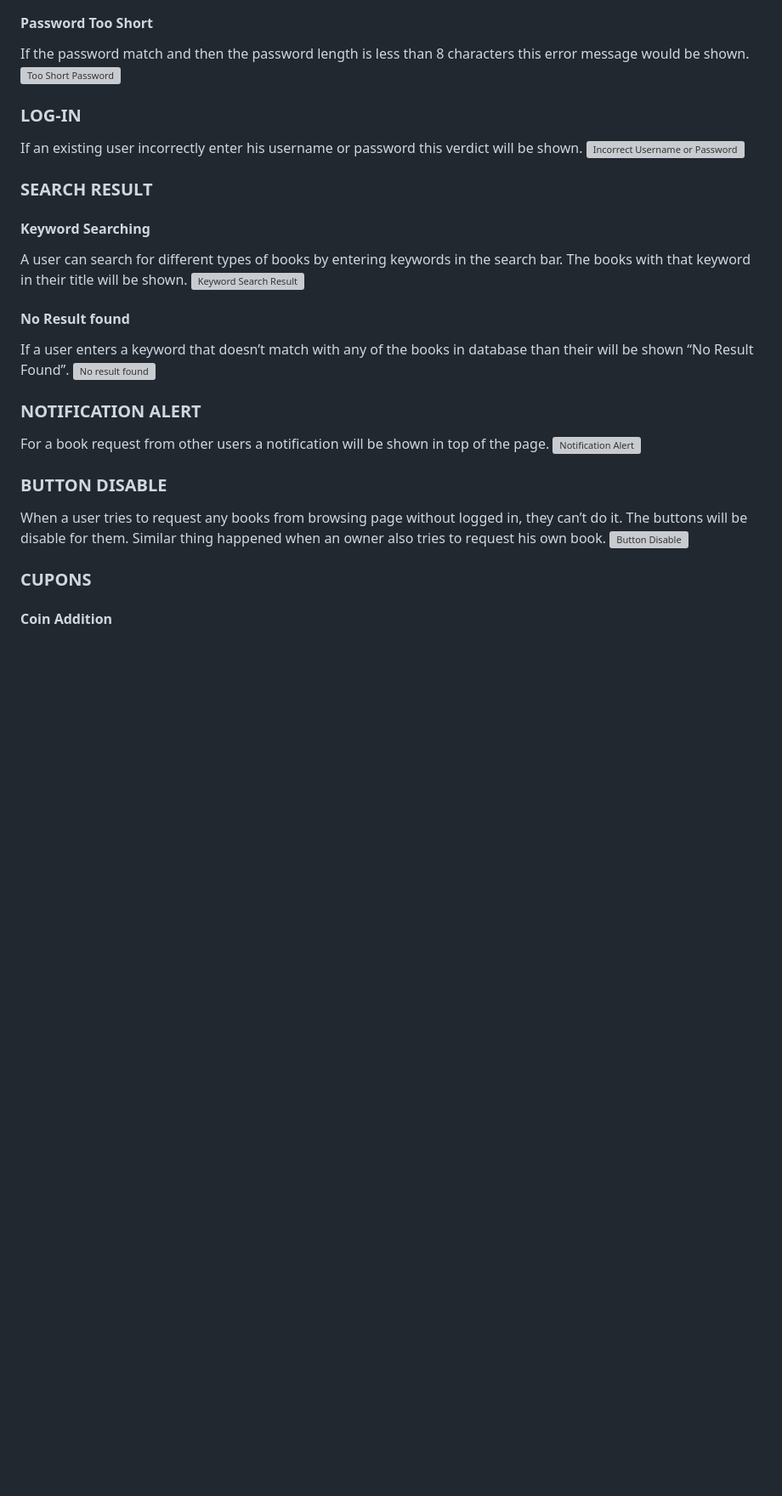
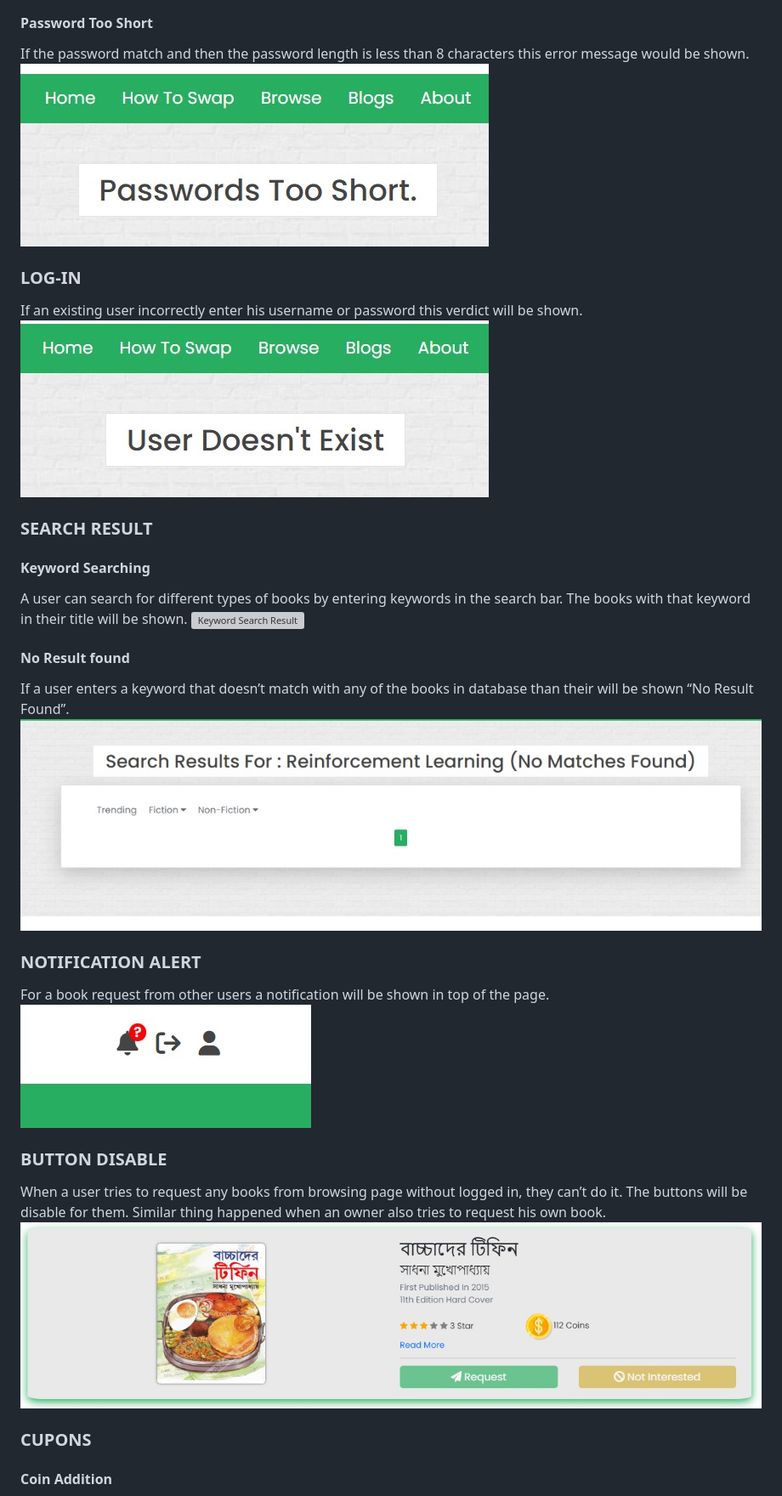
Before and after one commit to Adibur6/BoiBondhu, a Markdown page: README.md, the part around one of its changes. Shown at 85% size. GitHub-like rendering; blank space fills up the shorter version; grey boxes are pictures that could not be loaded.

```diff
--- a/README.md
+++ b/README.md
@@ -180,12 +180,12 @@ in the homepage.
 #### Password Too Short
 
 If the password match and then the password length is less than 8 characters this error message would be shown.
-![Too Short Password](readmeImages/TooShortPassword.jpg.jpg)
+![Too Short Password](readmeImages/TooShortPassword.jpg)
 
 ### LOG-IN
 
 If an existing user incorrectly enter his username or password this verdict will be shown.
-![Incorrect Username or Password](readmeImages/IncorrectUsernameorPassword.jpg.jpg)
+![Incorrect Username or Password](readmeImages/IncorrectUsernameorPassword.jpg)
 
 ### SEARCH RESULT
 
@@ -198,19 +198,19 @@ books with that keyword in their title will be shown.
 #### No Result found
 
 If a user enters a keyword that doesn’t match with any of the books in database than their will be shown “No Result Found”.
-![No result found](readmeImages/NoResultFound.jpg.jpg)
+![No result found](readmeImages/NoResultFound.jpg)
 
 ### NOTIFICATION ALERT
 
 For a book request from other users a notification will be shown in top of the page.
-![Notification Alert](readmeImages/NotificationAlert.jpg.jpg)
+![Notification Alert](readmeImages/NotificationAlert.jpg)
 
 ### BUTTON DISABLE
 
 When a user tries to request any books from browsing page without logged in, they can’t do it.
 The buttons will be disable for them. Similar thing happened when an owner also tries to
 request his own book.
-![Button Disable](readmeImages/ButtonDisable.jpg.jpg)
+![Button Disable](readmeImages/ButtonDisable.jpg)
 
 ### CUPONS
 
```
Also changed, not shown: other parts of README.md (+4 -4 lines).
